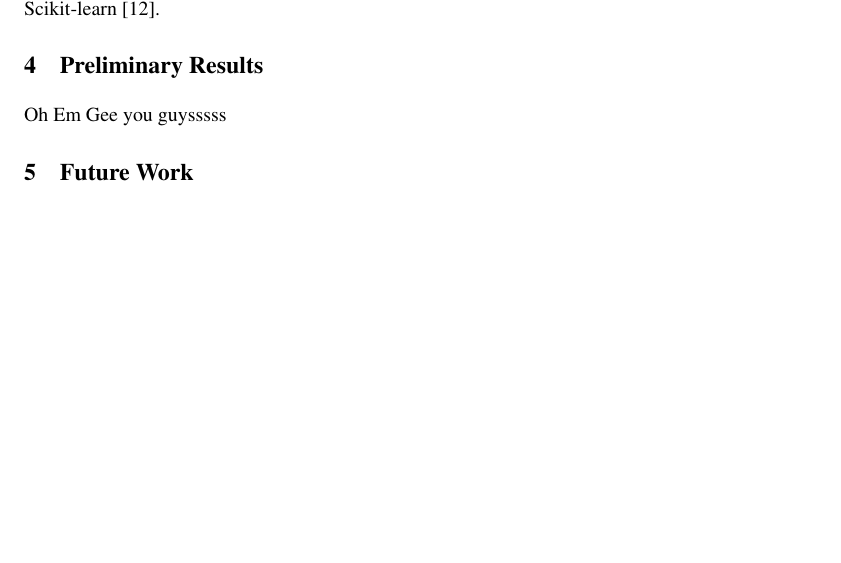
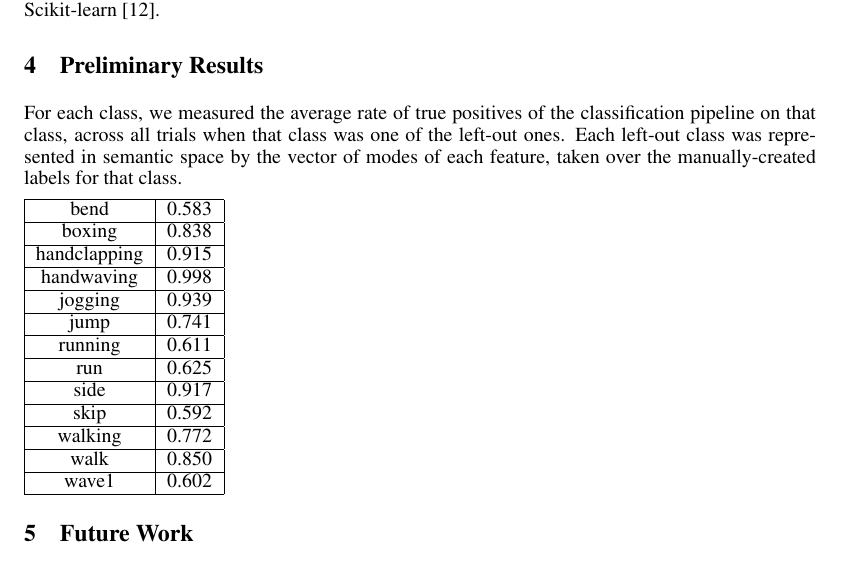
Before and after one commit to nrafidi/ML_project, a LaTeX paper (Report/Report.tex): part of page 4 of 5, cut so that both start at the same text, the shorter picture padded with empty space. Compiled offline with pdfLaTeX.

Commit message:
Added some results in writeup.

```diff
--- a/Report/Report.tex
+++ b/Report/Report.tex
@@ -99,8 +99,25 @@ $Limbs$: (4 features, each Discrete 1-5) speed of each of the four limbs.
 \end{enumerate}
 \subsubsection{Coding Libraries}
 This project was coded using Python. Basic libraries used include, SciPy \cite{scipy}, NumPy \cite{numpy}, OpenCV \cite{opencv}, and The Python Image Library \cite{pil}. Ridge regression and cross-validation code taken from Scikit-learn \cite{scikit}.
+
 \section{Preliminary Results} %Will later be Results
-Oh Em Gee you guysssss
+For each class, we measured the average rate of true positives of the classification pipeline on that class, across all trials when that class was one of the left-out ones. Each left-out class was represented in semantic space by the vector of modes of each feature, taken over the manually-created labels for that class.
+
+\begin{tabular}{|c|c|}\hline
+  bend & 0.583\\\hline
+  boxing & 0.838\\\hline
+  handclapping & 0.915\\\hline
+  handwaving & 0.998\\\hline
+  jogging & 0.939\\\hline
+  jump & 0.741\\\hline
+  running & 0.611\\\hline
+  run & 0.625\\\hline
+  side & 0.917\\\hline
+  skip & 0.592\\\hline
+  walking & 0.772\\\hline
+  walk & 0.850\\\hline
+  wave1 & 0.602\\\hline
+\end{tabular}
 
 \section{Future Work} %Will later be Conclusion
 At the time of submission, we estimated chance-performance as 50\% correct selections in LTOCV.  However, this may be an under-estimation of chance performance. A more rigorous way to establish statistical significance of LTOCV results is described in section \ref{stats}.
```
Also changed, not shown: Report/Report.pdf.
